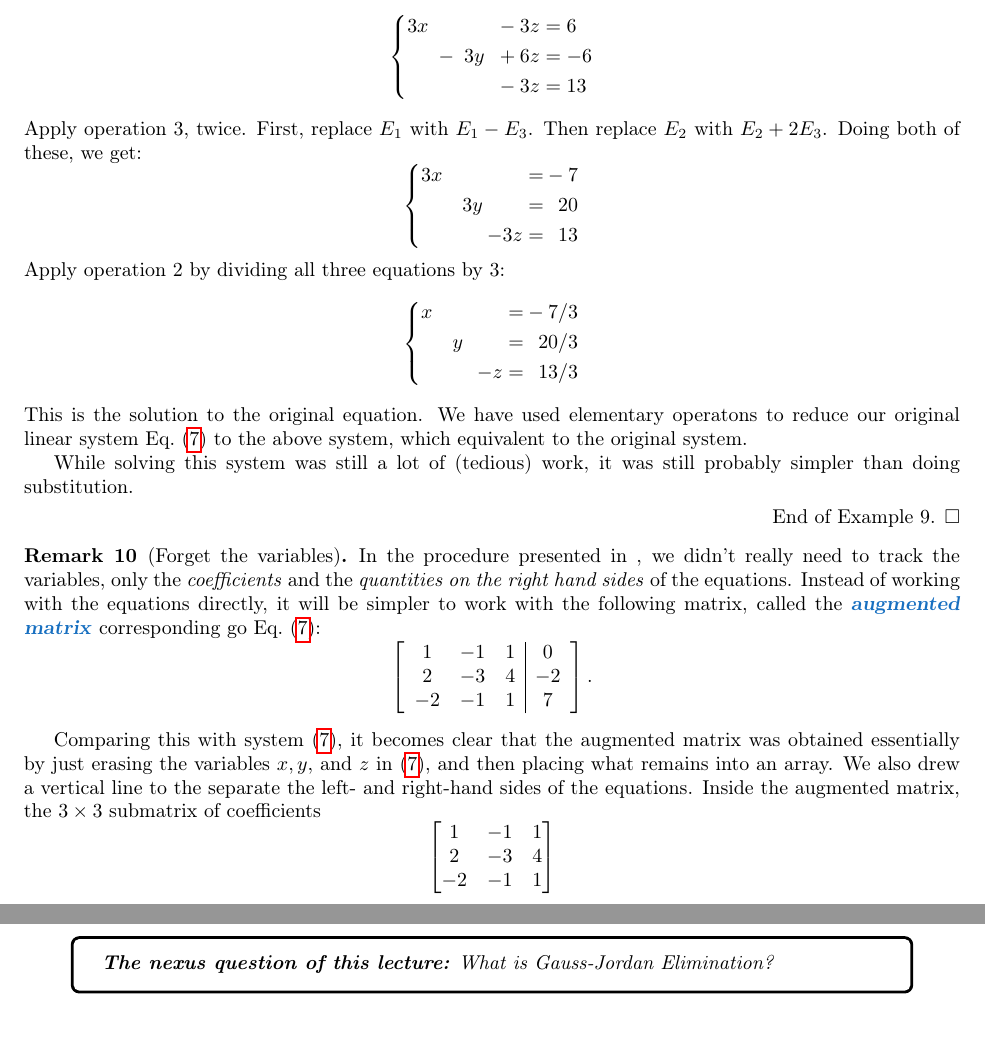
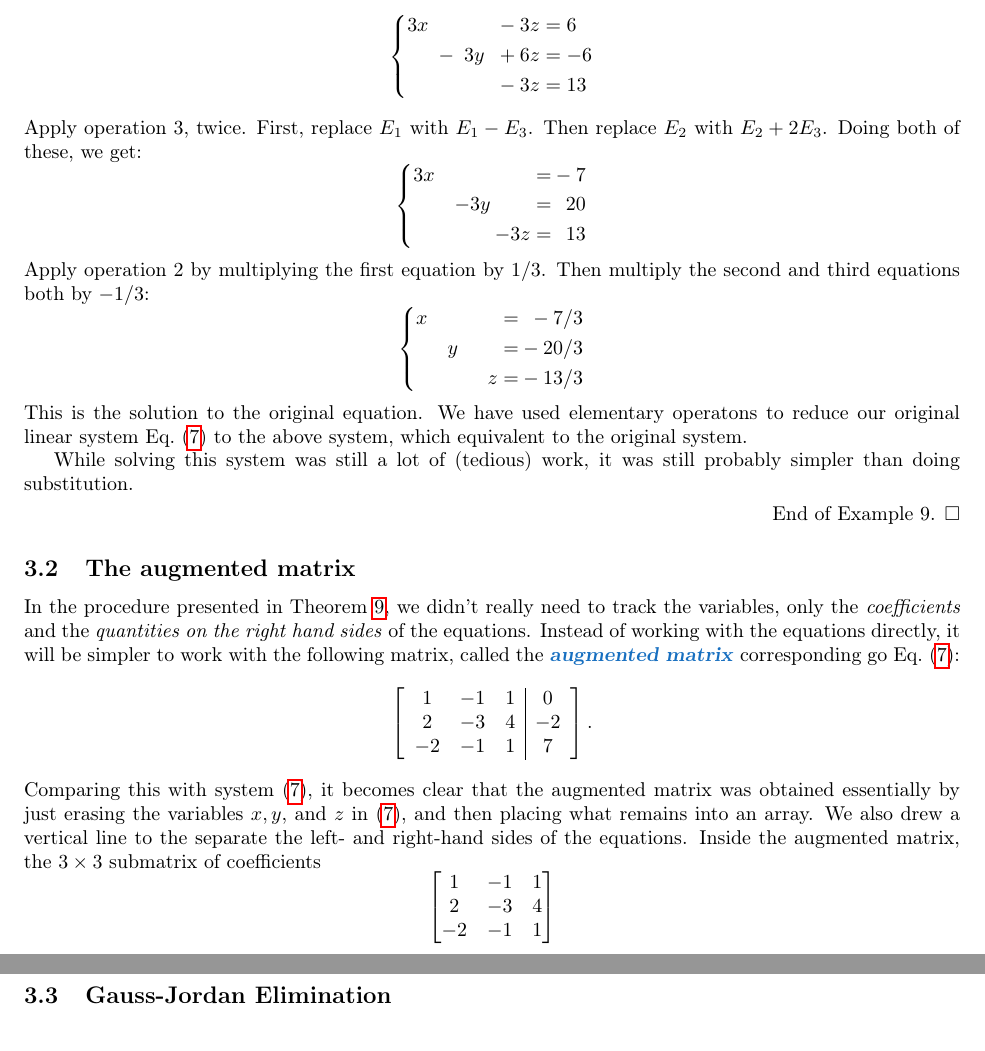
Before and after one commit to max-hill/math-307, a LaTeX document (lectures/lecture-notes.tex): two parts of pages 10 and 12 of 12 before the commit and two parts of pages 10 and 11 of 12 after it, joined at a grey line, cut so that both start at the same text. Compiled offline with pdfLaTeX.

Commit message:
started lecture 3

```diff
--- a/lectures/lecture-notes.tex
+++ b/lectures/lecture-notes.tex
@@ -726,18 +730,19 @@ replace $E_{2}$ with $E_{2}+2E_{3}$. Doing both of these, we get:
   \left\{
     \begin{alignedat}{3}
       3x \quad& &  & =&{} -7 \\
-              & &3y \quad \quad& =&{} 20 \\
+              & &-3y \quad \quad& =&{} 20 \\
               & & -3z& =&{} 13
     \end{alignedat}
   \right.
 \end{equation*}
-Apply operation $2$ by dividing all three equations by $3$:
+Apply operation $2$ by multiplying the first equation by $1/3$. Then multiply
+the second and third equations both by $-1/3$:
 \begin{equation*}
   \left\{
     \begin{alignedat}{3}
       x \quad& &  & =&{} -7/3 \\
-             & &y \quad \quad& =&{} 20/3 \\
-             & & -z& =&{} 13/3
+             & &y \quad \quad& =&{} -20/3 \\
+             & &z& =&{} -13/3
     \end{alignedat}
   \right.
 \end{equation*}
@@ -750,12 +755,14 @@ While solving this system was still a lot of (tedious) work, it was still
 probably simpler than doing substitution.
 \end{example}
 
-\begin{remark}[Forget the variables]
-  In the procedure presented in , we didn't really need to track the variables, only
-  the \textit{coefficients} and the \textit{quantities on the right hand sides} of the
-  equations. Instead of working with the equations directly, it will be
-  simpler to work with the following matrix, called the \demph{augmented
-    matrix} corresponding go \cref{eq:elementary-operation-elimination-example}:
+\subsection{The augmented matrix}
+In the procedure presented in
+\cref{ex:solving-linear-system-with-elementary-operations}, we didn't really
+need to track the variables, only the \textit{coefficients} and the
+\textit{quantities on the right hand sides} of the equations. Instead of
+working with the equations directly, it will be simpler to work with the
+following matrix, called the \demph{augmented matrix} corresponding go
+\cref{eq:elementary-operation-elimination-example}:
 \begin{equation*}
   \begin{augmentedmatrix}{ccc|c}
     1& -1& 1& 0 \\
@@ -763,7 +770,6 @@ probably simpler than doing substitution.
     -2& -1& 1& 7
   \end{augmentedmatrix}.
 \end{equation*}
-\end{remark}
 Comparing this with system \eqref{eq:elementary-operation-elimination-example}, it becomes
 clear that the augmented matrix was obtained essentially by just erasing the
 variables $x,y,$ and $z$ in \eqref{eq:elementary-operation-elimination-example}, and
@@ -802,14 +808,7 @@ More precise definitions are as follows:
     \end{bmatrix}.
   \end{equation*}
 \end{definition}
-\newpage
-\section{2025-08-29 | Week 01 | Lecture 03}
-\begin{center}
-  \begin{tcolorbox}[width=0.9\textwidth, colback=white, colframe=black]
-    \textit{\textbf{The nexus question of this lecture:} What is Gauss-Jordan Elimination?}
-  \end{tcolorbox}
-\end{center}
-
+\subsection{Gauss-Jordan Elimination}
 \Fl{Steps:} We initialize the algorithm by setting up an \demph{augmented
   matrix} corresponding to the system. For the system in
 \eqref{eq:Gauss-Jordan-elimination-example}, the augmented matrix is
```
Also changed, not shown: lectures/lecture-notes.pdf, lectures/lecture-notes.tex (10 more changed lines). Lines whose indentation alone changed are shown as unchanged.
